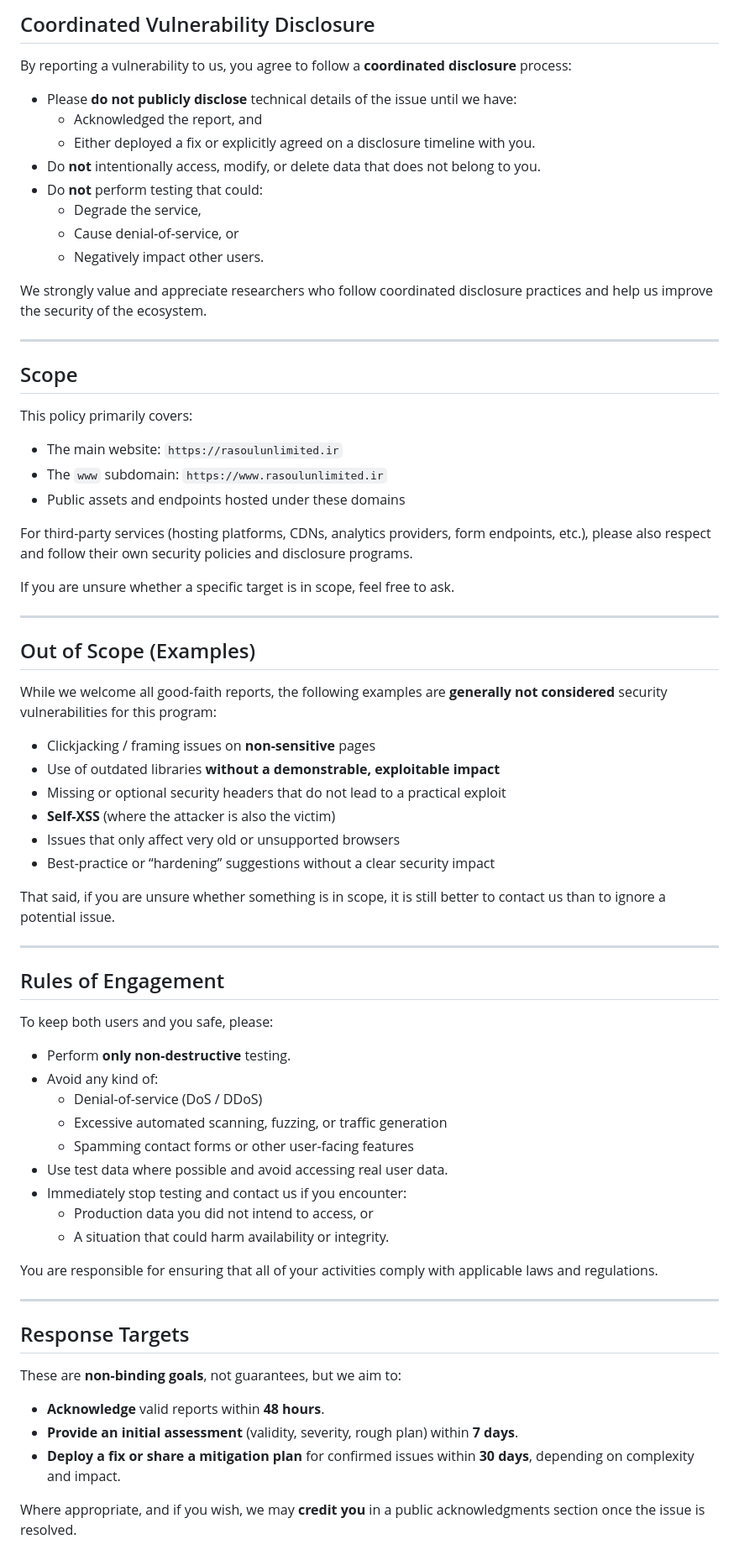
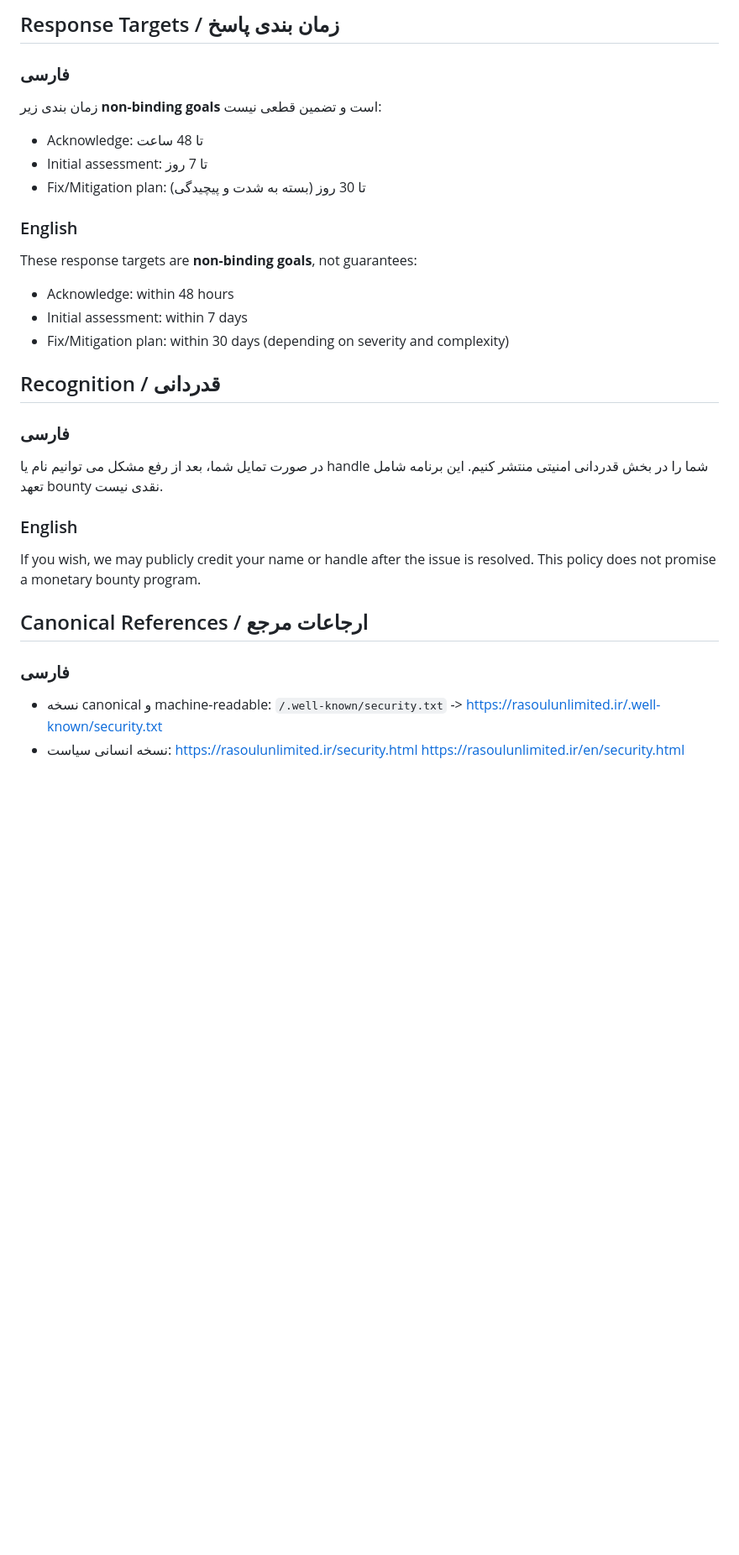
Before and after one commit to RasoulUnlimited/RasoulUnlimited.github.io, a Markdown page: SECURITY.md, the part around one of its changes. Shown at 84% size. Drawn GitHub-style; blank space fills up the shorter version.

```diff
--- a/SECURITY.md
+++ b/SECURITY.md
@@ -59,75 +122,29 @@ After encrypting, send the report to:
 
-## Coordinated Vulnerability Disclosure
+## Response Targets / زمان بندی پاسخ
+### فارسی
+زمان بندی زیر **non-binding goals** است و تضمین قطعی نیست:
+- Acknowledge: تا 48 ساعت
+- Initial assessment: تا 7 روز
+- Fix/Mitigation plan: تا 30 روز (بسته به شدت و پیچیدگی)
 
-By reporting a vulnerability to us, you agree to follow a **coordinated disclosure** process:
+### English
+These response targets are **non-binding goals**, not guarantees:
+- Acknowledge: within 48 hours
+- Initial assessment: within 7 days
+- Fix/Mitigation plan: within 30 days (depending on severity and complexity)
 
-- Please **do not publicly disclose** technical details of the issue until we have:
-  - Acknowledged the report, and
-  - Either deployed a fix or explicitly agreed on a disclosure timeline with you.
-- Do **not** intentionally access, modify, or delete data that does not belong to you.
-- Do **not** perform testing that could:
-  - Degrade the service,
-  - Cause denial-of-service, or
-  - Negatively impact other users.
+## Recognition / قدردانی
+### فارسی
+در صورت تمایل شما، بعد از رفع مشکل می توانیم نام یا handle شما را در بخش قدردانی امنیتی منتشر کنیم. این برنامه شامل تعهد bounty نقدی نیست.
 
-We strongly value and appreciate researchers who follow coordinated disclosure practices and help us improve the security of the ecosystem.
+### English
+If you wish, we may publicly credit your name or handle after the issue is resolved. This policy does not promise a monetary bounty program.
 
----
+## Canonical References / ارجاعات مرجع
+### فارسی
+- نسخه canonical و machine-readable:
+`/.well-known/security.txt` -> <https://rasoulunlimited.ir/.well-known/security.txt>
+- نسخه انسانی سیاست:
+<https://rasoulunlimited.ir/security.html>
+<https://rasoulunlimited.ir/en/security.html>
 
-## Scope
-
-This policy primarily covers:
-
-- The main website: `https://rasoulunlimited.ir`
-- The `www` subdomain: `https://www.rasoulunlimited.ir`
-- Public assets and endpoints hosted under these domains
-
-For third-party services (hosting platforms, CDNs, analytics providers, form endpoints, etc.), please also respect and follow their own security policies and disclosure programs.
-
-If you are unsure whether a specific target is in scope, feel free to ask.
-
----
-
-## Out of Scope (Examples)
-
-While we welcome all good-faith reports, the following examples are **generally not considered** security vulnerabilities for this program:
-
-- Clickjacking / framing issues on **non-sensitive** pages
-- Use of outdated libraries **without a demonstrable, exploitable impact**
-- Missing or optional security headers that do not lead to a practical exploit
-- **Self-XSS** (where the attacker is also the victim)
-- Issues that only affect very old or unsupported browsers
-- Best-practice or “hardening” suggestions without a clear security impact
-
-That said, if you are unsure whether something is in scope, it is still better to contact us than to ignore a potential issue.
-
----
-
-## Rules of Engagement
-
-To keep both users and you safe, please:
-
-- Perform **only non-destructive** testing.
-- Avoid any kind of:
-  - Denial-of-service (DoS / DDoS)
-  - Excessive automated scanning, fuzzing, or traffic generation
-  - Spamming contact forms or other user-facing features
-- Use test data where possible and avoid accessing real user data.
-- Immediately stop testing and contact us if you encounter:
-  - Production data you did not intend to access, or
-  - A situation that could harm availability or integrity.
-
-You are responsible for ensuring that all of your activities comply with applicable laws and regulations.
-
----
-
-## Response Targets
-
-These are **non-binding goals**, not guarantees, but we aim to:
-
-- **Acknowledge** valid reports within **48 hours**.
-- **Provide an initial assessment** (validity, severity, rough plan) within **7 days**.
-- **Deploy a fix or share a mitigation plan** for confirmed issues within **30 days**, depending on complexity and impact.
-
-Where appropriate, and if you wish, we may **credit you** in a public acknowledgments section once the issue is resolved.
-
```
Also changed, not shown: other parts of SECURITY.md (+105 -50 lines).
